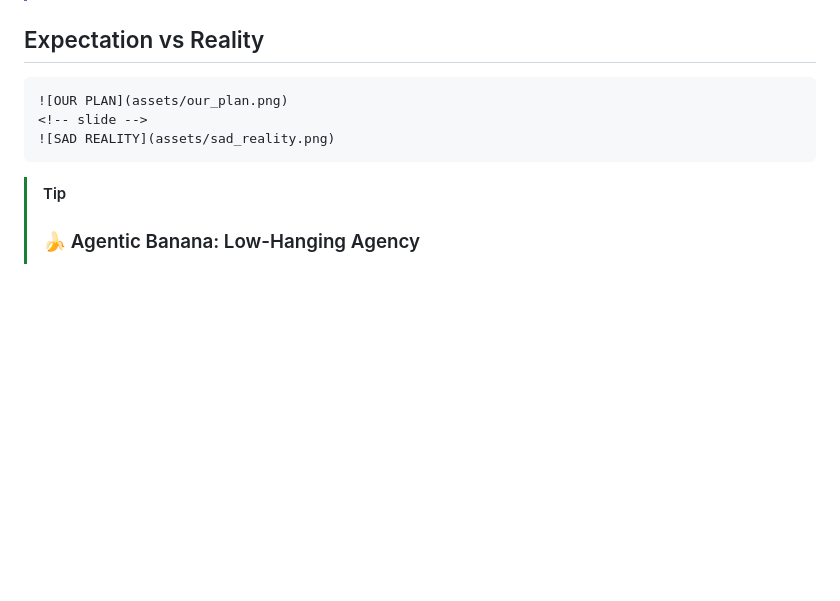
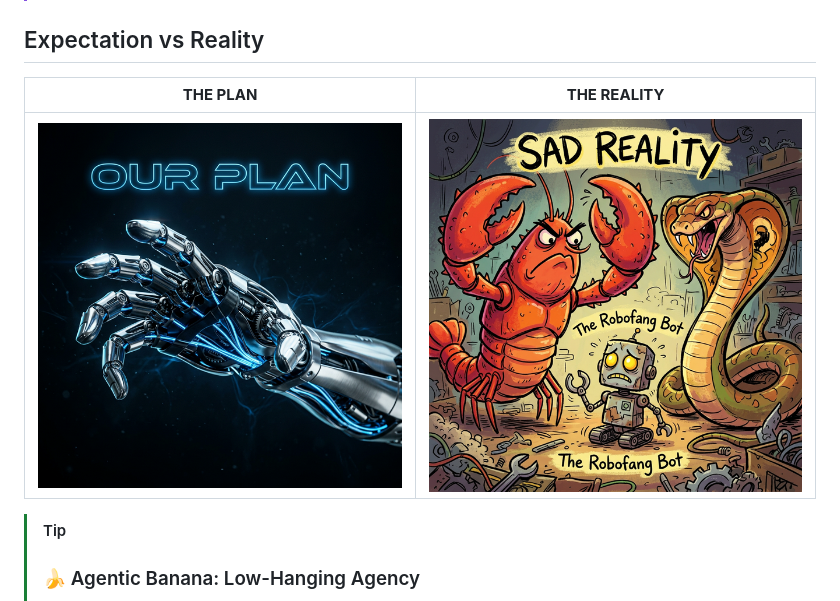
Before and after one commit to sandraschi/robofang, a Markdown page: README.md, the part around the change. Drawn GitHub-style; blank space fills up the shorter version.

Commit message:
style: refactor README Expectation vs Reality side-by-side table 🍌🛡️📐

`````diff
--- a/README.md
+++ b/README.md
@@ -18,11 +18,9 @@
 
 ## Expectation vs Reality
 
-````carousel
-![OUR PLAN](assets/our_plan.png)
-<!-- slide -->
-![SAD REALITY](assets/sad_reality.png)
-````
+| **THE PLAN** | **THE REALITY** |
+| :---: | :---: |
+| ![OUR PLAN](assets/our_plan.png) | ![SAD REALITY](assets/sad_reality.png) |
 
 > [!TIP]
 > ### 🍌 Agentic Banana: Low-Hanging Agency
`````
